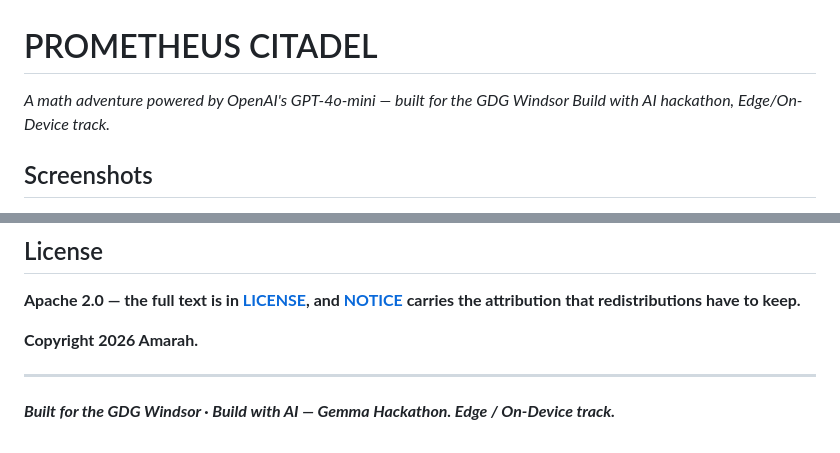
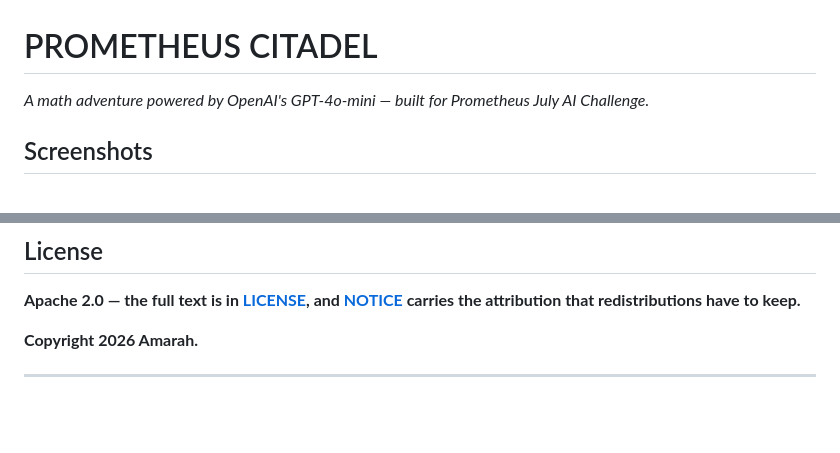
Before and after one commit to samtbjs/Prometheus_Citadel, a Markdown page: README.md, 2 parts joined by grey strips. GitHub-like rendering; blank space fills up the shorter version.

Commit message:
Revise project description for Prometheus July AI Challenge
Updated project description and removed hackathon reference.

```diff
--- a/README.md
+++ b/README.md
@@ -1,6 +1,6 @@
 # PROMETHEUS CITADEL
 
-*A math adventure powered by OpenAI's GPT-4o-mini — built for the GDG Windsor Build with AI hackathon, Edge/On-Device track.*
+*A math adventure powered by OpenAI's GPT-4o-mini — built for Prometheus July AI Challenge.*
 
 ## Screenshots
 
@@ -168,4 +168,3 @@ the attribution that redistributions have to keep.
 Copyright 2026 Amarah.
 
 ---
-*Built for the GDG Windsor · Build with AI — Gemma Hackathon. Edge / On-Device track.*
```
